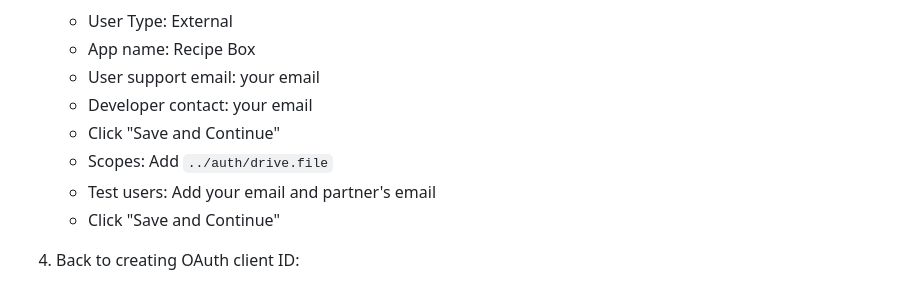
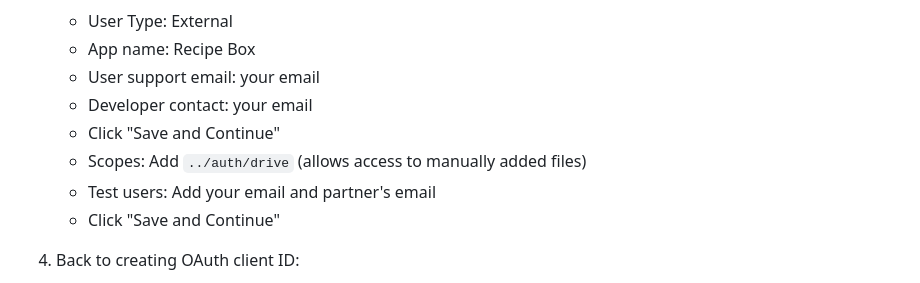
Before and after one commit to rfishermonteith/forked, a Markdown page: README.md, the part around the change. GitHub-like rendering.

Commit message:
Update documentation for correct Google Drive scope

```diff
--- a/README.md
+++ b/README.md
@@ -105,7 +105,7 @@ Follow these steps to enable Google Drive sync for multi-device access.
    - User support email: your email
    - Developer contact: your email
    - Click "Save and Continue"
-   - Scopes: Add `../auth/drive.file`
+   - Scopes: Add `../auth/drive` (allows access to manually added files)
    - Test users: Add your email and partner's email
    - Click "Save and Continue"
 
```
